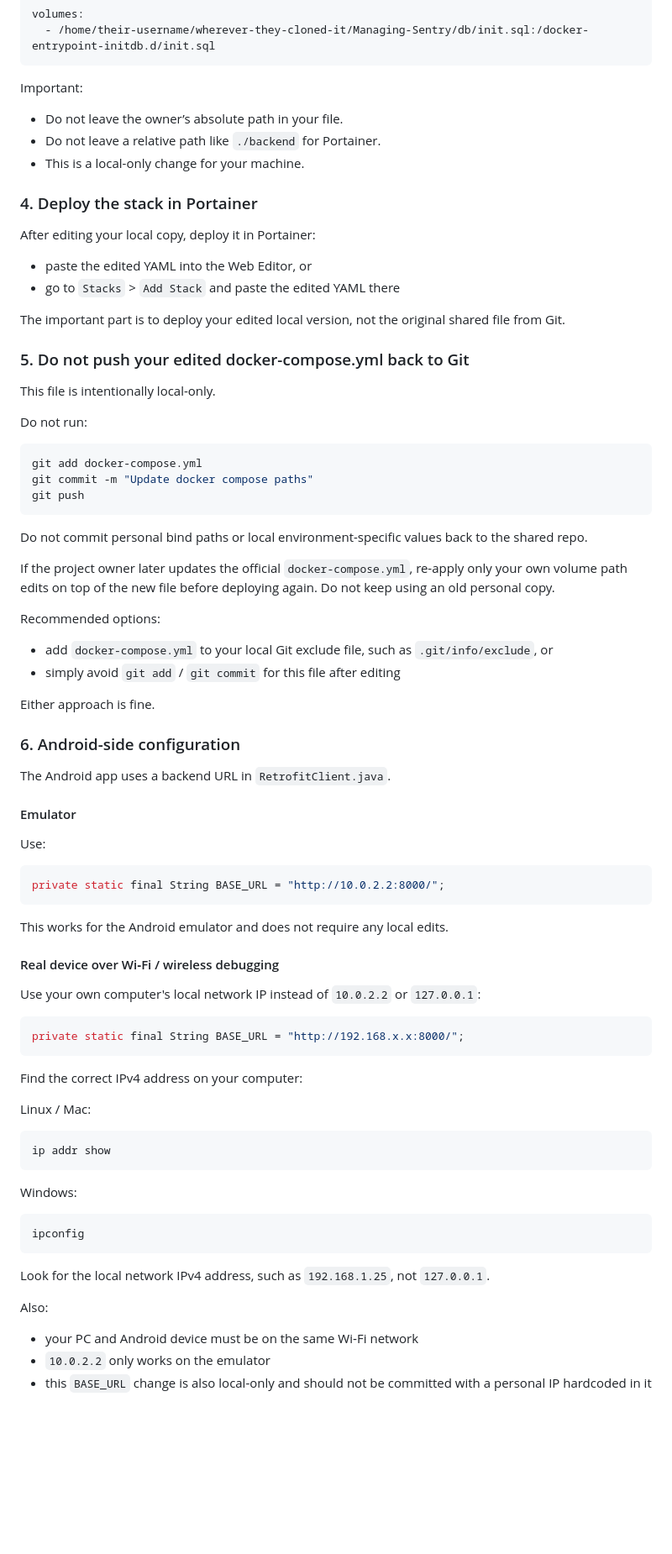
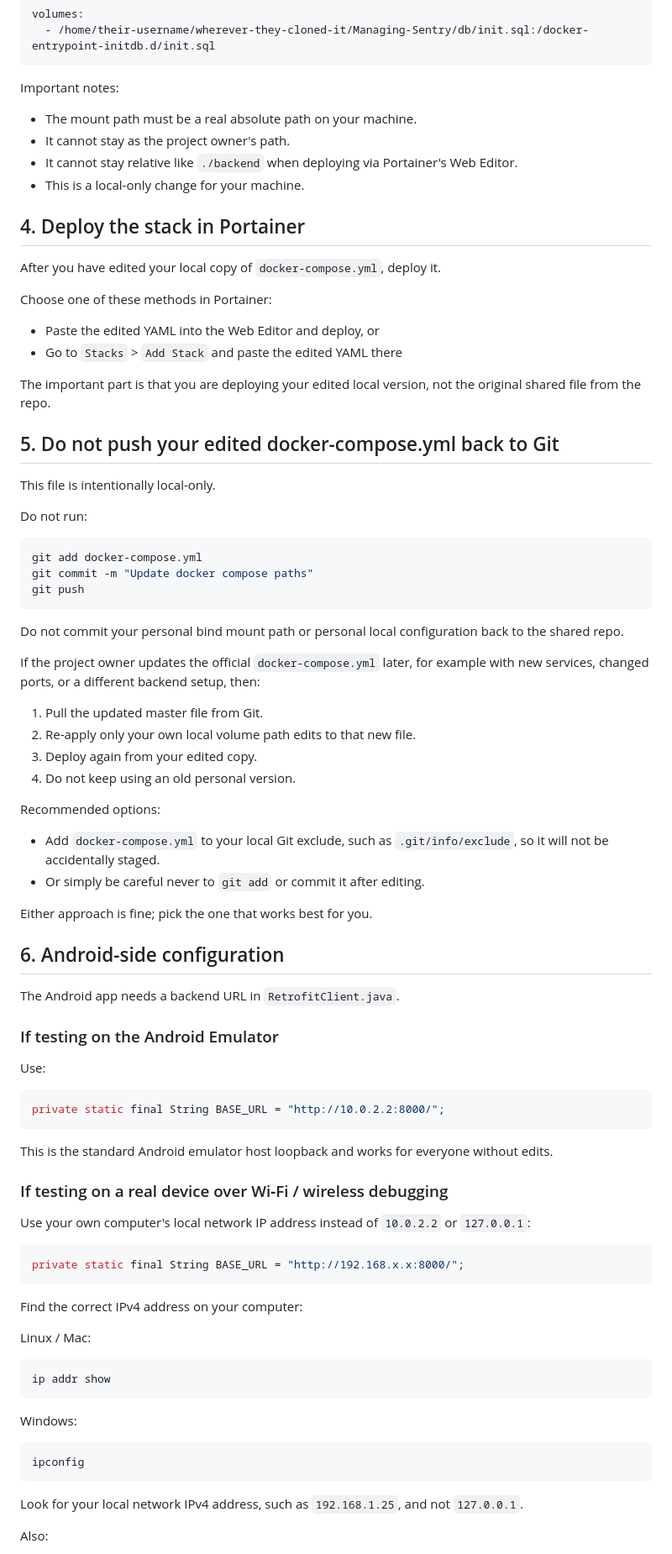
Before and after one commit to serious-capybara/managing-sentry, a Markdown page: CONTRIBUTING.md, the part around one of its changes. Shown at 84% size. GitHub-like rendering; blank space fills up the shorter version.

````diff
--- a/CONTRIBUTING.md
+++ b/CONTRIBUTING.md
@@ -329,21 +343,25 @@ volumes:
   - /home/their-username/wherever-they-cloned-it/Managing-Sentry/db/init.sql:/docker-entrypoint-initdb.d/init.sql
 ```
 
-Important:
-- Do not leave the owner’s absolute path in your file.
-- Do not leave a relative path like `./backend` for Portainer.
+Important notes:
+
+- The mount path must be a real absolute path on your machine.
+- It cannot stay as the project owner's path.
+- It cannot stay relative like `./backend` when deploying via Portainer's Web Editor.
 - This is a local-only change for your machine.
 
-### 4. Deploy the stack in Portainer
+## 4. Deploy the stack in Portainer
 
-After editing your local copy, deploy it in Portainer:
+After you have edited your local copy of `docker-compose.yml`, deploy it.
 
-- paste the edited YAML into the Web Editor, or
-- go to `Stacks` > `Add Stack` and paste the edited YAML there
+Choose one of these methods in Portainer:
 
-The important part is to deploy your edited local version, not the original shared file from Git.
+- Paste the edited YAML into the Web Editor and deploy, or
+- Go to `Stacks` > `Add Stack` and paste the edited YAML there
 
-### 5. Do not push your edited docker-compose.yml back to Git
+The important part is that you are deploying your edited local version, not the original shared file from the repo.
+
+## 5. Do not push your edited docker-compose.yml back to Git
 
 This file is intentionally local-only.
 
@@ -355,22 +373,27 @@ git commit -m "Update docker compose paths"
 git push
 ```
 
-Do not commit personal bind paths or local environment-specific values back to the shared repo.
+Do not commit your personal bind mount path or personal local configuration back to the shared repo.
 
-If the project owner later updates the official `docker-compose.yml`, re-apply only your own volume path edits on top of the new file before deploying again. Do not keep using an old personal copy.
+If the project owner updates the official `docker-compose.yml` later, for example with new services, changed ports, or a different backend setup, then:
+
+1. Pull the updated master file from Git.
+2. Re-apply only your own local volume path edits to that new file.
+3. Deploy again from your edited copy.
+4. Do not keep using an old personal version.
 
 Recommended options:
 
-- add `docker-compose.yml` to your local Git exclude file, such as `.git/info/exclude`, or
-- simply avoid `git add` / `git commit` for this file after editing
+- Add `docker-compose.yml` to your local Git exclude, such as `.git/info/exclude`, so it will not be accidentally staged.
+- Or simply be careful never to `git add` or commit it after editing.
 
-Either approach is fine.
+Either approach is fine; pick the one that works best for you.
 
-### 6. Android-side configuration
+## 6. Android-side configuration
 
-The Android app uses a backend URL in `RetrofitClient.java`.
+The Android app needs a backend URL in `RetrofitClient.java`.
 
-#### Emulator
+### If testing on the Android Emulator
 
 Use:
 
@@ -378,11 +401,11 @@ Use:
 private static final String BASE_URL = "http://10.0.2.2:8000/";
 ```
 
-This works for the Android emulator and does not require any local edits.
+This is the standard Android emulator host loopback and works for everyone without edits.
 
-#### Real device over Wi‑Fi / wireless debugging
+### If testing on a real device over Wi‑Fi / wireless debugging
 
-Use your own computer's local network IP instead of `10.0.2.2` or `127.0.0.1`:
+Use your own computer's local network IP address instead of `10.0.2.2` or `127.0.0.1`:
 
 ```java
 private static final String BASE_URL = "http://192.168.x.x:8000/";
@@ -402,10 +425,7 @@ Windows:
 ipconfig
 ```
 
-Look for the local network IPv4 address, such as `192.168.1.25`, not `127.0.0.1`.
+Look for your local network IPv4 address, such as `192.168.1.25`, and not `127.0.0.1`.
 
 Also:
-- your PC and Android device must be on the same Wi‑Fi network
-- `10.0.2.2` only works on the emulator
-- this `BASE_URL` change is also local-only and should not be committed with a personal IP hardcoded in it
 
````
Also changed, not shown: other parts of CONTRIBUTING.md (+52 -31 lines), SETUP.md (deleted, +0 -205 lines).
